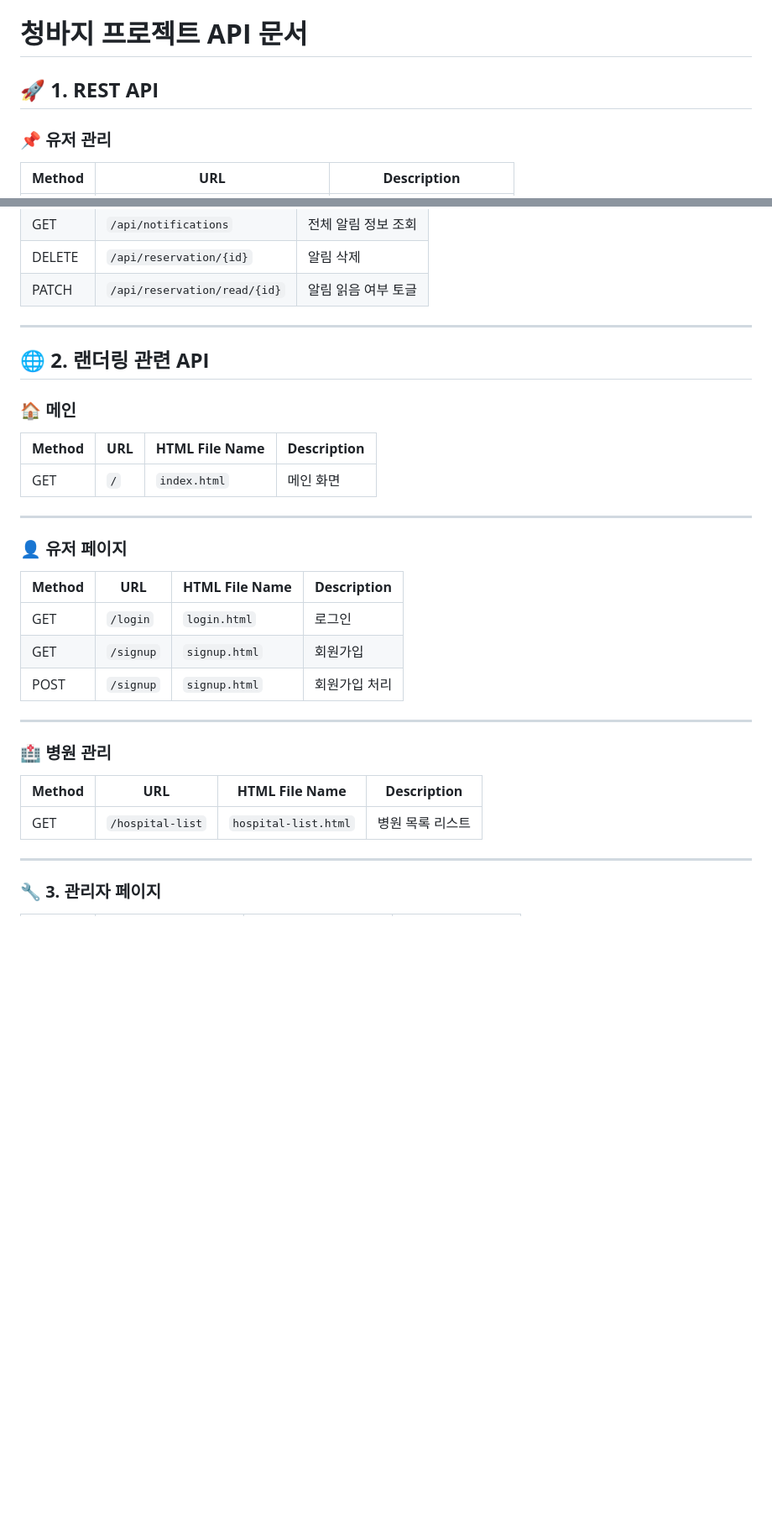
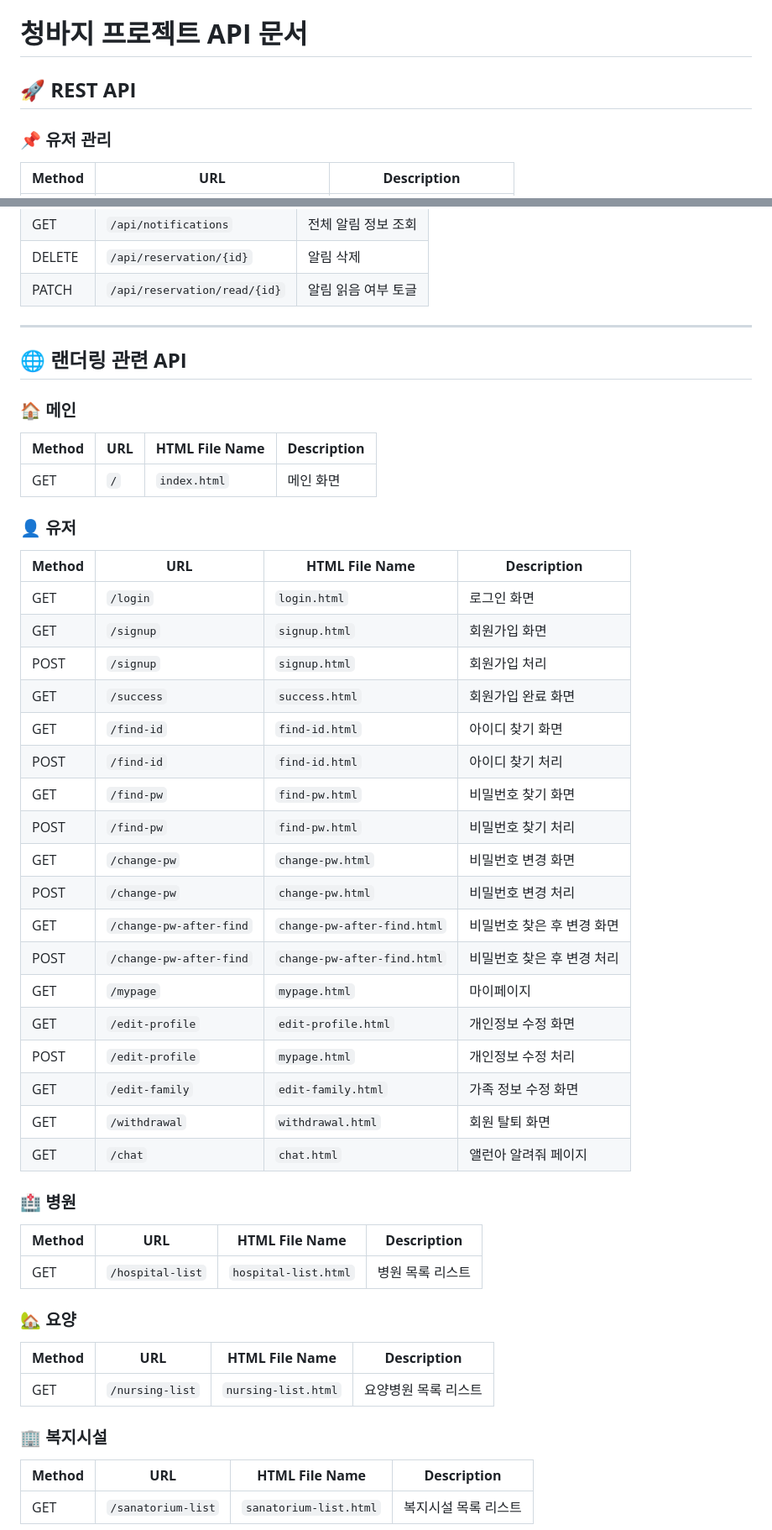
Before and after one commit to Estsoft-Udon/ClassicJeans, a Markdown page: README.md, 2 parts joined by grey strips. Shown at 84% size. Drawn GitHub-style; blank space fills up the shorter version.

Commit message:
docs : 랜더링 api 변경

```diff
--- a/README.md
+++ b/README.md
@@ -207,7 +207,7 @@ sequenceDiagram
 
 # **청바지 프로젝트 API 문서**
 
-## 🚀 **1. REST API**
+## 🚀 **REST API**
 
 ### 📌 **유저 관리**
 
@@ -322,8 +322,7 @@ sequenceDiagram
 | PATCH      | `/api/reservation/read/{id}` | 알림 읽음 여부 토글     |
 
 ---
-
-## 🌐 **2. 랜더링 관련 API**
+## 🌐 **랜더링 관련 API**
 
 ### 🏠 **메인**
 
@@ -331,25 +330,44 @@ sequenceDiagram
 |------------|---------|--------------------|-----------------|
 | GET        | `/`     | `index.html`       | 메인 화면           |
 
----
+### 👤 **유저**
 
-### 👤 **유저 페이지**
+| **Method** | **URL**                      | **HTML File Name**            | **Description**                     |
+|------------|------------------------------|--------------------------------|-------------------------------------|
+| GET        | `/login`                    | `login.html`                  | 로그인 화면                         |
+| GET        | `/signup`                   | `signup.html`                 | 회원가입 화면                       |
+| POST       | `/signup`                   | `signup.html`                 | 회원가입 처리                       |
+| GET        | `/success`                  | `success.html`                | 회원가입 완료 화면                  |
+| GET        | `/find-id`                  | `find-id.html`                | 아이디 찾기 화면                    |
+| POST       | `/find-id`                  | `find-id.html`                | 아이디 찾기 처리                    |
+| GET        | `/find-pw`                  | `find-pw.html`                | 비밀번호 찾기 화면                  |
+| POST       | `/find-pw`                  | `find-pw.html`                | 비밀번호 찾기 처리                  |
+| GET        | `/change-pw`                | `change-pw.html`              | 비밀번호 변경 화면                  |
+| POST       | `/change-pw`                | `change-pw.html`              | 비밀번호 변경 처리                  |
+| GET        | `/change-pw-after-find`     | `change-pw-after-find.html`   | 비밀번호 찾은 후 변경 화면          |
+| POST       | `/change-pw-after-find`     | `change-pw-after-find.html`   | 비밀번호 찾은 후 변경 처리          |
+| GET        | `/mypage`                   | `mypage.html`                 | 마이페이지                          |
+| GET        | `/edit-profile`             | `edit-profile.html`           | 개인정보 수정 화면                  |
+| POST       | `/edit-profile`             | `mypage.html`                 | 개인정보 수정 처리                  |
+| GET        | `/edit-family`              | `edit-family.html`            | 가족 정보 수정 화면                 |
+| GET        | `/withdrawal`               | `withdrawal.html`             | 회원 탈퇴 화면                      |
+| GET        | `/chat`                     | `chat.html`                   | 앨런아 알려줘 페이지                 |
 
-| **Method** | **URL**   | **HTML File Name** | **Description** |
-|------------|-----------|--------------------|-----------------|
-| GET        | `/login`  | `login.html`       | 로그인             |
-| GET        | `/signup` | `signup.html`      | 회원가입            |
-| POST       | `/signup` | `signup.html`      | 회원가입 처리         |
+### 🏥 **병원**
 
----
+| **Method** | **URL**            | **HTML File Name** | **Description**           |
+|------------|--------------------|--------------------|---------------------------|
+| GET        | `/hospital-list`  | `hospital-list.html` | 병원 목록 리스트            |
 
-### 🏥 **병원 관리**
+### 🏡 **요양**
 
-| **Method** | **URL**          | **HTML File Name**   | **Description** |
-|------------|------------------|----------------------|-----------------|
-| GET        | `/hospital-list` | `hospital-list.html` | 병원 목록 리스트       |
+| **Method** | **URL**            | **HTML File Name** | **Description**           |
+|------------|--------------------|--------------------|---------------------------|
+| GET        | `/nursing-list`   | `nursing-list.html` | 요양병원 목록 리스트         |
 
----
+### 🏢 **복지시설**
 
-### 🔧 **3. 관리자 페이지**
+| **Method** | **URL**            | **HTML File Name** | **Description**           |
+|------------|--------------------|--------------------|---------------------------|
+| GET        | `/sanatorium-list` | `sanatorium-list.html` | 복지시설 목록 리스트        |
 
```
Also changed, not shown: other parts of README.md (+28 -6 lines).
